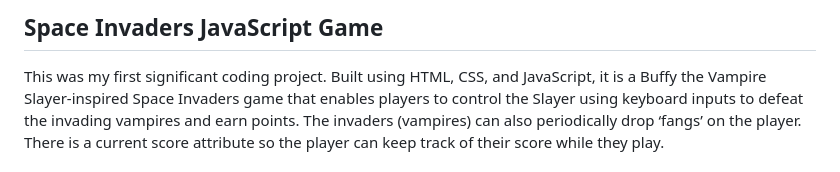
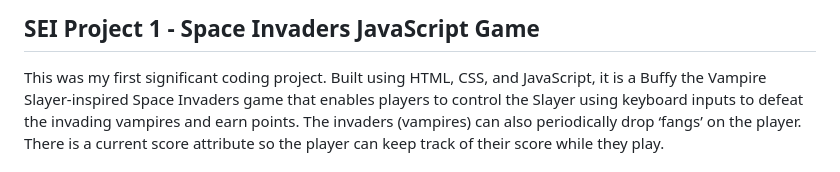
Before and after one commit to lucyoswald/SEI-Project-1-Buffy-Space-Invaders, a Markdown page: README.md, the part around the change. Rendered like a GitHub page.

```diff
--- a/README.md
+++ b/README.md
@@ -1,6 +1,6 @@
 
 
-## Space Invaders JavaScript Game
+## SEI Project 1 - Space Invaders JavaScript Game
 
 This was my first significant coding project. Built using HTML, CSS, and JavaScript, it is a Buffy the Vampire Slayer-inspired Space Invaders game that enables players to control the Slayer using keyboard inputs to defeat the invading vampires and earn points. The invaders (vampires) can also periodically drop ‘fangs’ on the player. There is a current score attribute so the player can keep track of their score while they play.
 
```
